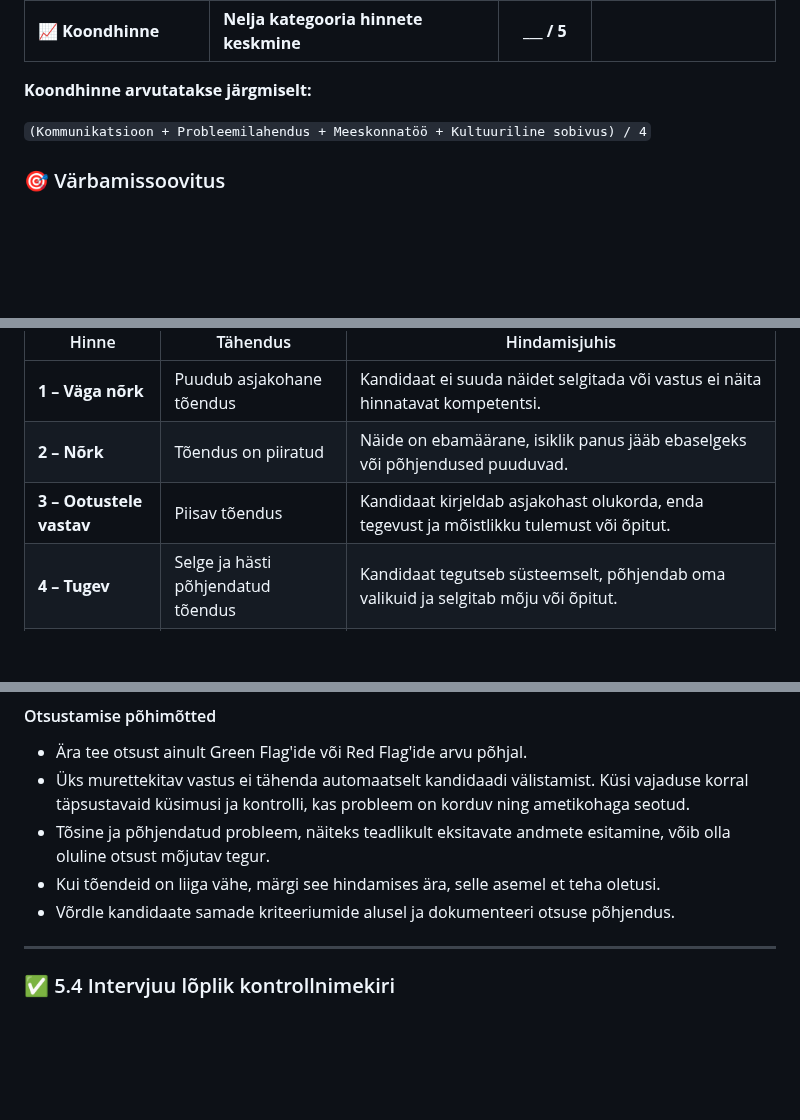
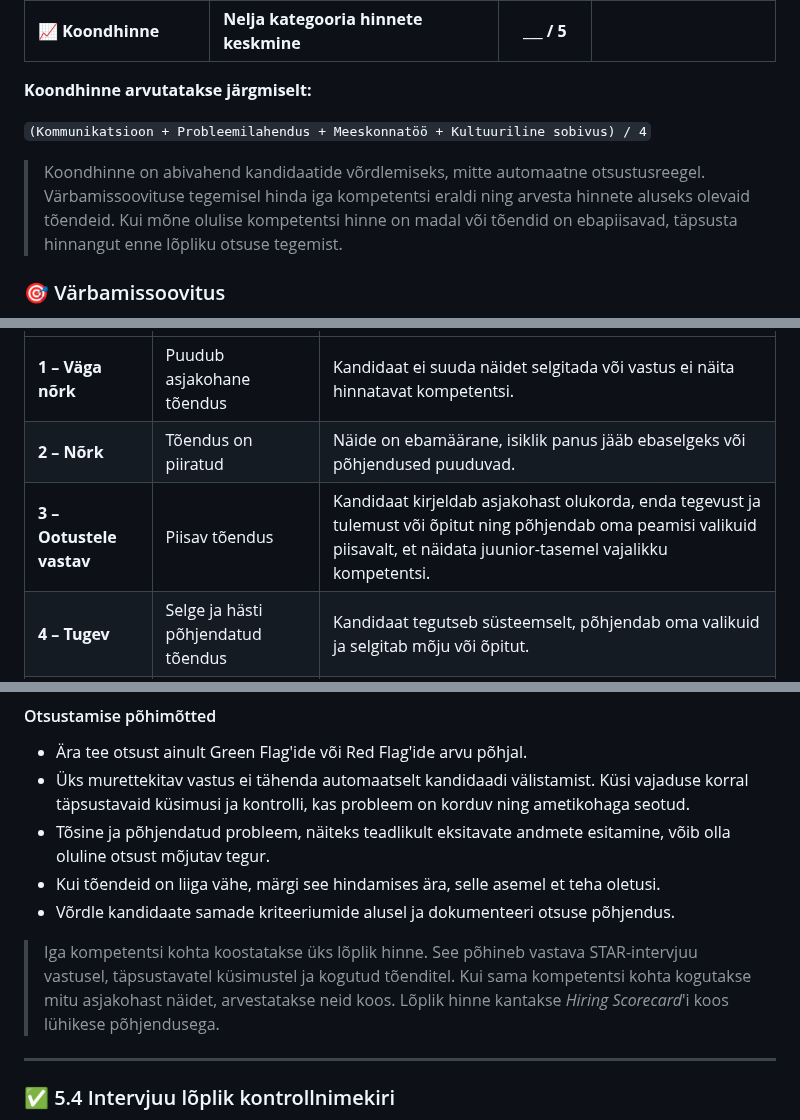
Before and after one commit to andres-assukyll/daca-portfolio, a Markdown page: week-9/README.md, 3 parts joined by grey strips. GitHub-like rendering; folded sections open; blank space fills up the shorter version.

```diff
--- a/week-9/README.md
+++ b/week-9/README.md
@@ -181,6 +181,8 @@ Võrrelda kandidaate samade kriteeriumide alusel ja dokumenteerida värbamisotsu
 **Koondhinne arvutatakse järgmiselt:**
 
 `(Kommunikatsioon + Probleemilahendus + Meeskonnatöö + Kultuuriline sobivus) / 4`
+
+> Koondhinne on abivahend kandidaatide võrdlemiseks, mitte automaatne otsustusreegel. Värbamissoovituse tegemisel hinda iga kompetentsi eraldi ning arvesta hinnete aluseks olevaid tõendeid. Kui mõne olulise kompetentsi hinne on madal või tõendid on ebapiisavad, täpsusta hinnangut enne lõpliku otsuse tegemist.
 
 ### 🎯 Värbamissoovitus
 
@@ -393,7 +395,7 @@ Kasuta pärast iga vastust allolevat juhendit. Hinda kandidaadi vastuses esitatu
 | ------------------------ | ---------------------------------- | ------------------------------------------------------------------------------------------------------------------------ |
 | **1 – Väga nõrk**        | Puudub asjakohane tõendus          | Kandidaat ei suuda näidet selgitada või vastus ei näita hinnatavat kompetentsi.                                          |
 | **2 – Nõrk**             | Tõendus on piiratud                | Näide on ebamäärane, isiklik panus jääb ebaselgeks või põhjendused puuduvad.                                             |
-| **3 – Ootustele vastav** | Piisav tõendus                     | Kandidaat kirjeldab asjakohast olukorda, enda tegevust ja mõistlikku tulemust või õpitut.                                |
+| **3 – Ootustele vastav** | Piisav tõendus                     | Kandidaat kirjeldab asjakohast olukorda, enda tegevust ja tulemust või õpitut ning põhjendab oma peamisi valikuid piisavalt, et näidata juunior-tasemel vajalikku kompetentsi.                                |
 | **4 – Tugev**            | Selge ja hästi põhjendatud tõendus | Kandidaat tegutseb süsteemselt, põhjendab oma valikuid ja selgitab mõju või õpitut.                                      |
 | **5 – Väga tugev**       | Põhjalik ja kriitiline lähenemine  | Kandidaat näitab iseseisvat mõtlemist, kontrollib oma eeldusi, arvestab alternatiividega ja analüüsib tulemusi sügavuti. |
 
@@ -436,6 +438,8 @@ Kasuta iga kompetentsi puhul sama struktuuri.
 - Kui tõendeid on liiga vähe, märgi see hindamises ära, selle asemel et teha oletusi.
 - Võrdle kandidaate samade kriteeriumide alusel ja dokumenteeri otsuse põhjendus.
 
+> Iga kompetentsi kohta koostatakse üks lõplik hinne. See põhineb vastava STAR-intervjuu vastusel, täpsustavatel küsimustel ja kogutud tõenditel. Kui sama kompetentsi kohta kogutakse mitu asjakohast näidet, arvestatakse neid koos. Lõplik hinne kantakse *Hiring Scorecard*'i koos lühikese põhjendusega.
+
 ---
 
 ### ✅ 5.4 Intervjuu lõplik kontrollnimekiri
```
Also changed, not shown: other parts of week-9/README.md (+13 -13 lines).
